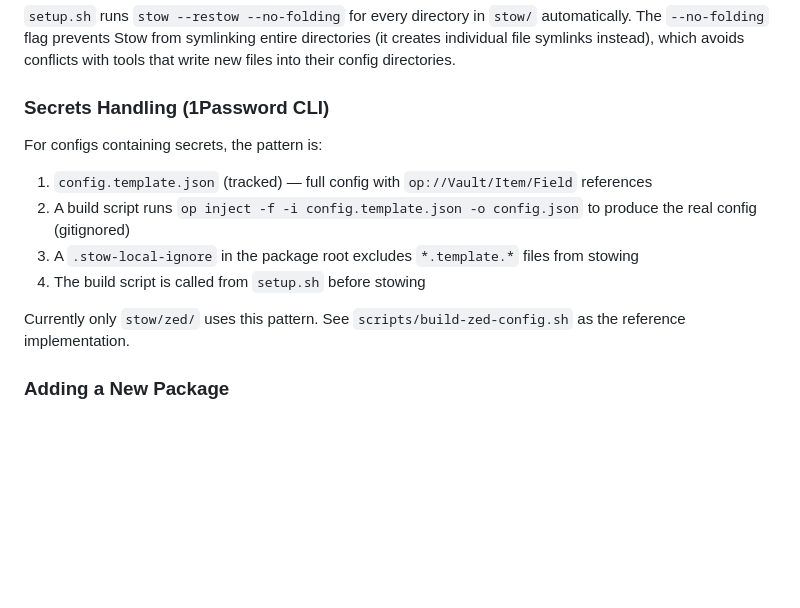
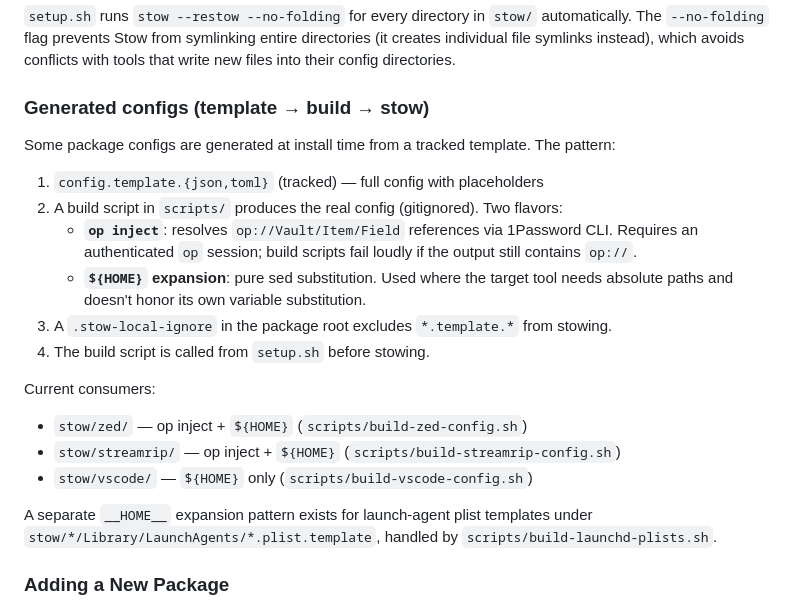
Before and after one commit to alechemy/dotfiles-fish, a Markdown page: CLAUDE.md, the part around the change. Drawn GitHub-style; blank space fills up the shorter version.

```diff
--- a/CLAUDE.md
+++ b/CLAUDE.md
@@ -52,15 +52,22 @@ Each directory under `stow/` must mirror the path relative to `$HOME`. For examp
 
 `setup.sh` runs `stow --restow --no-folding` for every directory in `stow/` automatically. The `--no-folding` flag prevents Stow from symlinking entire directories (it creates individual file symlinks instead), which avoids conflicts with tools that write new files into their config directories.
 
-### Secrets Handling (1Password CLI)
+### Generated configs (template → build → stow)
 
-For configs containing secrets, the pattern is:
-1. `config.template.json` (tracked) — full config with `op://Vault/Item/Field` references
-2. A build script runs `op inject -f -i config.template.json -o config.json` to produce the real config (gitignored)
-3. A `.stow-local-ignore` in the package root excludes `*.template.*` files from stowing
-4. The build script is called from `setup.sh` before stowing
+Some package configs are generated at install time from a tracked template. The pattern:
+1. `config.template.{json,toml}` (tracked) — full config with placeholders
+2. A build script in `scripts/` produces the real config (gitignored). Two flavors:
+   - **`op inject`**: resolves `op://Vault/Item/Field` references via 1Password CLI. Requires an authenticated `op` session; build scripts fail loudly if the output still contains `op://`.
+   - **`${HOME}` expansion**: pure sed substitution. Used where the target tool needs absolute paths and doesn't honor its own variable substitution.
+3. A `.stow-local-ignore` in the package root excludes `*.template.*` from stowing.
+4. The build script is called from `setup.sh` before stowing.
 
-Currently only `stow/zed/` uses this pattern. See `scripts/build-zed-config.sh` as the reference implementation.
+Current consumers:
+- `stow/zed/` — op inject + `${HOME}` (`scripts/build-zed-config.sh`)
+- `stow/streamrip/` — op inject + `${HOME}` (`scripts/build-streamrip-config.sh`)
+- `stow/vscode/` — `${HOME}` only (`scripts/build-vscode-config.sh`)
+
+A separate `__HOME__` expansion pattern exists for launch-agent plist templates under `stow/*/Library/LaunchAgents/*.plist.template`, handled by `scripts/build-launchd-plists.sh`.
 
 ### Adding a New Package
 
```
Also changed, not shown: README.md (+19 -10 lines).
